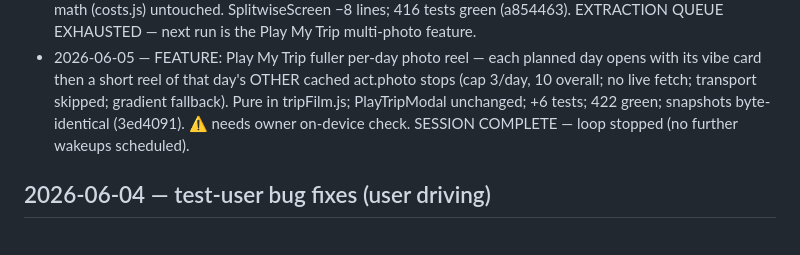
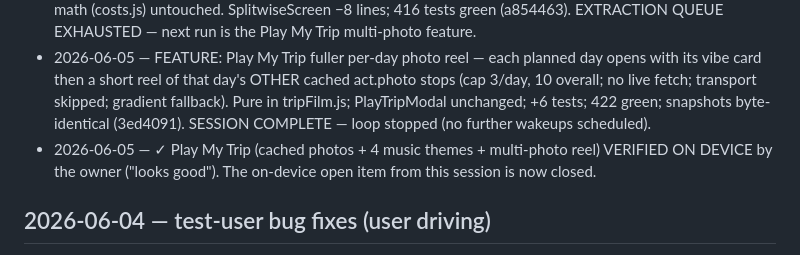
Before and after one commit to soumyabal/voyoraapp, a Markdown page: docs/autonomous-log.md, the part around the change. GitHub-like rendering.

Commit message:
docs(log): Play My Trip verified on device by owner
Co-Authored-By: Claude Opus 4.8 (1M context) <noreply@anthropic.com>

```diff
--- a/docs/autonomous-log.md
+++ b/docs/autonomous-log.md
@@ -75,8 +75,10 @@ diff only intended files. Target: ItineraryScreen.js (3022 lines) + DiscoverModa
 - 2026-06-05 — FEATURE: Play My Trip fuller per-day photo reel — each planned day opens with its
   vibe card then a short reel of that day's OTHER cached act.photo stops (cap 3/day, 10 overall;
   no live fetch; transport skipped; gradient fallback). Pure in tripFilm.js; PlayTripModal
-  unchanged; +6 tests; 422 green; snapshots byte-identical (3ed4091). ⚠️ needs owner on-device check.
+  unchanged; +6 tests; 422 green; snapshots byte-identical (3ed4091).
   SESSION COMPLETE — loop stopped (no further wakeups scheduled).
+- 2026-06-05 — ✓ Play My Trip (cached photos + 4 music themes + multi-photo reel) VERIFIED ON
+  DEVICE by the owner ("looks good"). The on-device open item from this session is now closed.
 
 ## 2026-06-04 — test-user bug fixes (user driving)
 - 2026-06-04 — Bug1: 24/7 places (bridge/lighthouse) no longer show "Closed" — Google's no-close period was recorded Sunday-only; compactHours now expands 24/7 to all 7 days + handles cross-midnight; store v4→v5 migration repairs existing trips. ✓ device-verified (19b84aa)
```
